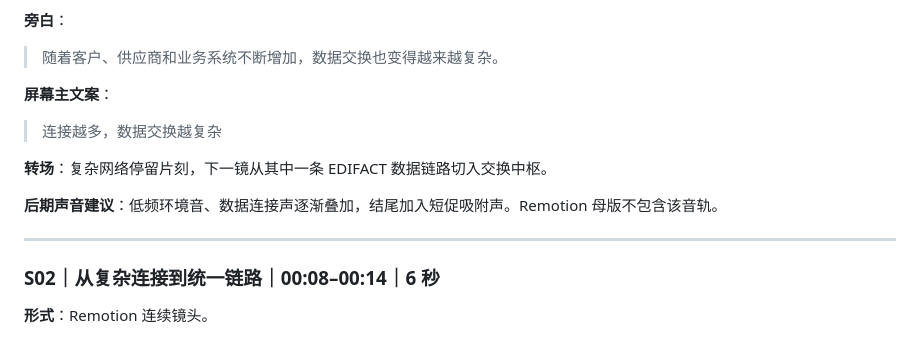
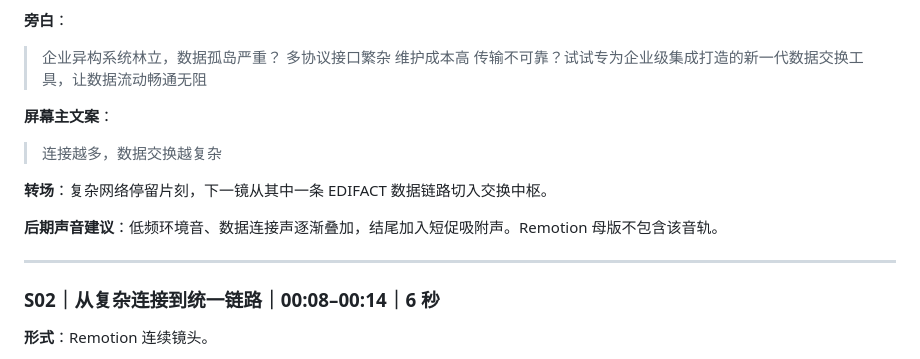
Before and after one commit to D1n9Zheng/dataexchange-remotion, a Markdown page: PROMO_V1_SCRIPT.md, the part around one of its changes. GitHub-like rendering.

```diff
--- a/PROMO_V1_SCRIPT.md
+++ b/PROMO_V1_SCRIPT.md
@@ -50,7 +50,7 @@
 
 **旁白**：
 
-> 随着客户、供应商和业务系统不断增加，数据交换也变得越来越复杂。
+> 企业异构系统林立，数据孤岛严重？ 多协议接口繁杂 维护成本高 传输不可靠？试试专为企业级集成打造的新一代数据交换工具，让数据流动畅通无阻
 
 **屏幕主文案**：
 
@@ -60,7 +60,7 @@
 
 **后期声音建议**：低频环境音、数据连接声逐渐叠加，结尾加入短促吸附声。Remotion 母版不包含该音轨。
 
----
+***
 
 ### S02｜从复杂连接到统一链路｜00:08–00:14｜6 秒
 
```
Also changed, not shown: other parts of PROMO_V1_SCRIPT.md (+18 -18 lines).
